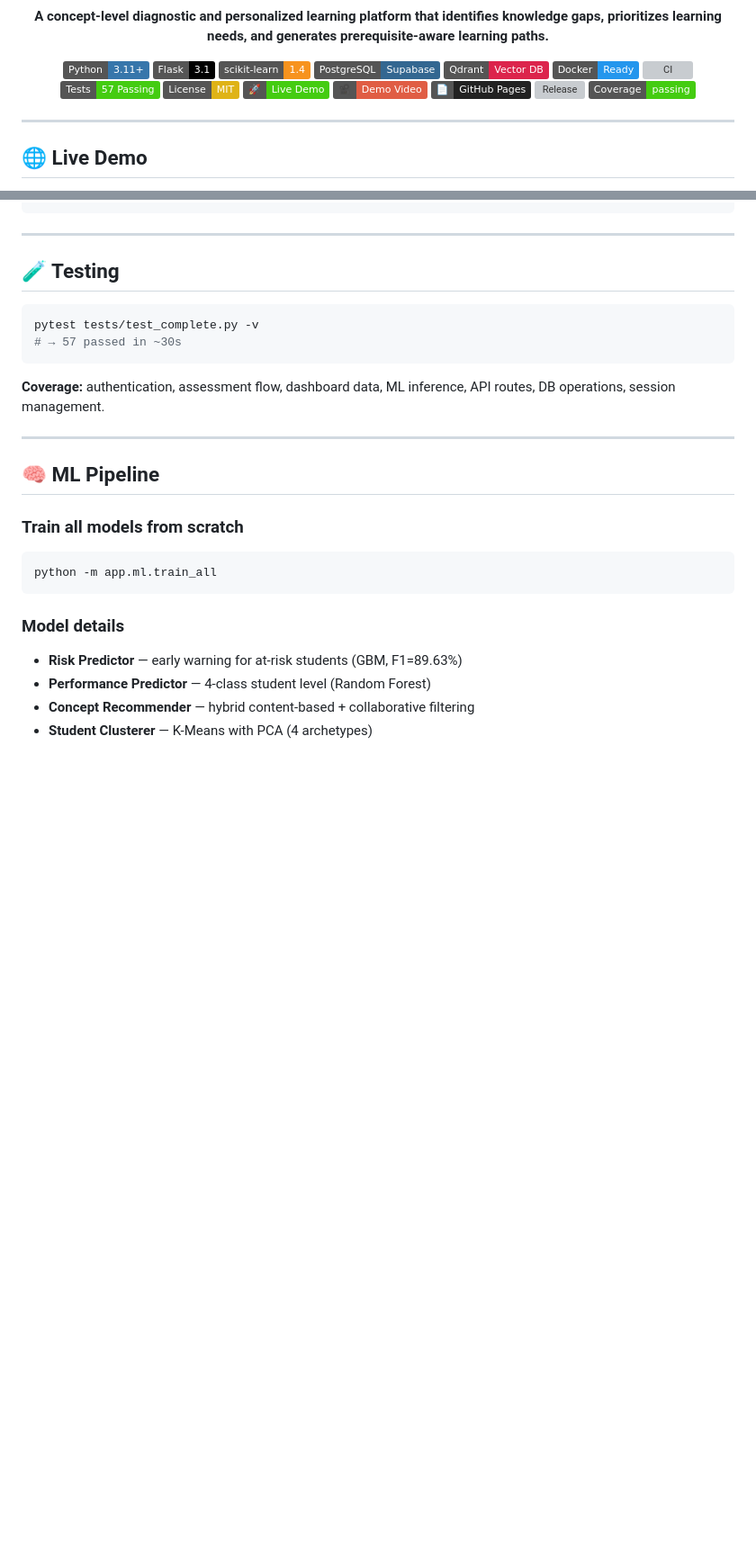
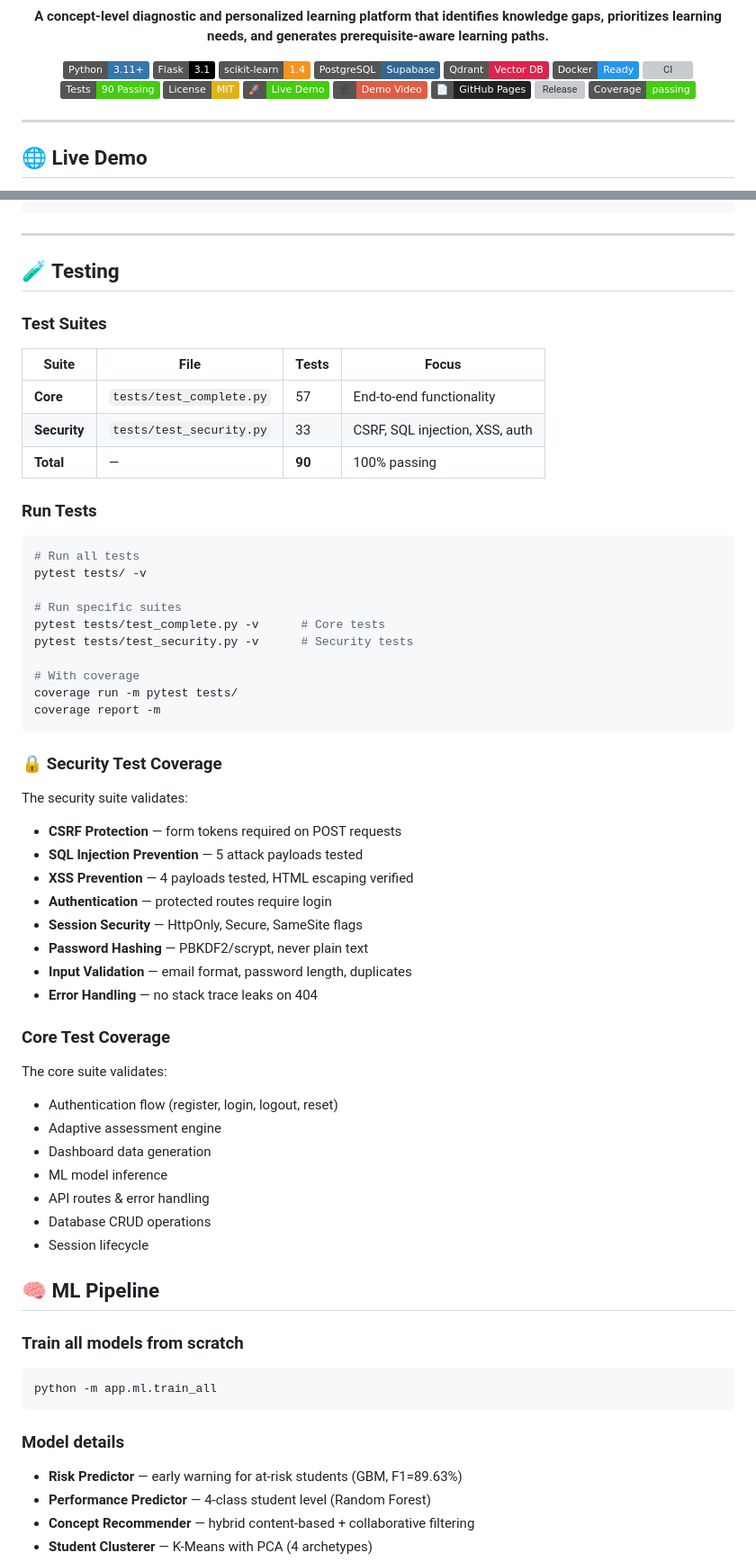
Before and after one commit to qamarsobhy7-source/Smart-Knowledge-Gap-System, a Markdown page: README.md, 2 parts joined by grey strips. Shown at 90% size. GitHub-like rendering; badges without logos; blank space fills up the shorter version; grey boxes are pictures that could not be loaded.

Commit message:
docs: update README with security tests + API reference

````diff
--- a/README.md
+++ b/README.md
@@ -12,7 +12,7 @@
 [![Qdrant](https://img.shields.io/badge/Qdrant-Vector%20DB-DC244C?logo=qdrant&logoColor=white)](https://qdrant.tech/)
 [![Docker](https://img.shields.io/badge/Docker-Ready-2496ED?logo=docker&logoColor=white)](https://www.docker.com/)
 [![CI](https://github.com/qamarsobhy7-source/Smart-Knowledge-Gap-System/actions/workflows/ci.yml/badge.svg)](https://github.com/qamarsobhy7-source/Smart-Knowledge-Gap-System/actions)
-[![Tests](https://img.shields.io/badge/Tests-57%20Passing-brightgreen)](#-testing)
+[![Tests](https://img.shields.io/badge/Tests-90%20Passing-brightgreen)](#-testing)
 [![License: MIT](https://img.shields.io/badge/License-MIT-yellow.svg)](LICENSE)
 [![Live Demo](https://img.shields.io/badge/%F0%9F%9A%80-Live%20Demo-success)](https://smart-knowledge-gap-system-qqbms.faable.link)
 [![Demo Video](https://img.shields.io/badge/%F0%9F%8E%A5-Demo%20Video-red)](https://qamarsobhy7-source.github.io/Smart-Knowledge-Gap-System/)
@@ -276,14 +276,53 @@ Smart-Knowledge-Gap-System/
 
 ## 🧪 Testing
 
+### Test Suites
+
+| Suite | File | Tests | Focus |
+|-------|------|-------|-------|
+| **Core** | `tests/test_complete.py` | 57 | End-to-end functionality |
+| **Security** | `tests/test_security.py` | 33 | CSRF, SQL injection, XSS, auth |
+| **Total** | — | **90** | 100% passing |
+
+### Run Tests
+
 ```bash
-pytest tests/test_complete.py -v
-# → 57 passed in ~30s
+# Run all tests
+pytest tests/ -v
+
+# Run specific suites
+pytest tests/test_complete.py -v      # Core tests
+pytest tests/test_security.py -v      # Security tests
+
+# With coverage
+coverage run -m pytest tests/
+coverage report -m
 ```
 
-**Coverage:** authentication, assessment flow, dashboard data, ML inference, API routes, DB operations, session management.
+### 🔒 Security Test Coverage
 
----
+The security suite validates:
+
+- **CSRF Protection** — form tokens required on POST requests
+- **SQL Injection Prevention** — 5 attack payloads tested
+- **XSS Prevention** — 4 payloads tested, HTML escaping verified
+- **Authentication** — protected routes require login
+- **Session Security** — HttpOnly, Secure, SameSite flags
+- **Password Hashing** — PBKDF2/scrypt, never plain text
+- **Input Validation** — email format, password length, duplicates
+- **Error Handling** — no stack trace leaks on 404
+
+### Core Test Coverage
+
+The core suite validates:
+
+- Authentication flow (register, login, logout, reset)
+- Adaptive assessment engine
+- Dashboard data generation
+- ML model inference
+- API routes & error handling
+- Database CRUD operations
+- Session lifecycle
 
 ## 🧠 ML Pipeline
 
````
Also changed, not shown: other parts of README.md (+11 -0 lines).
